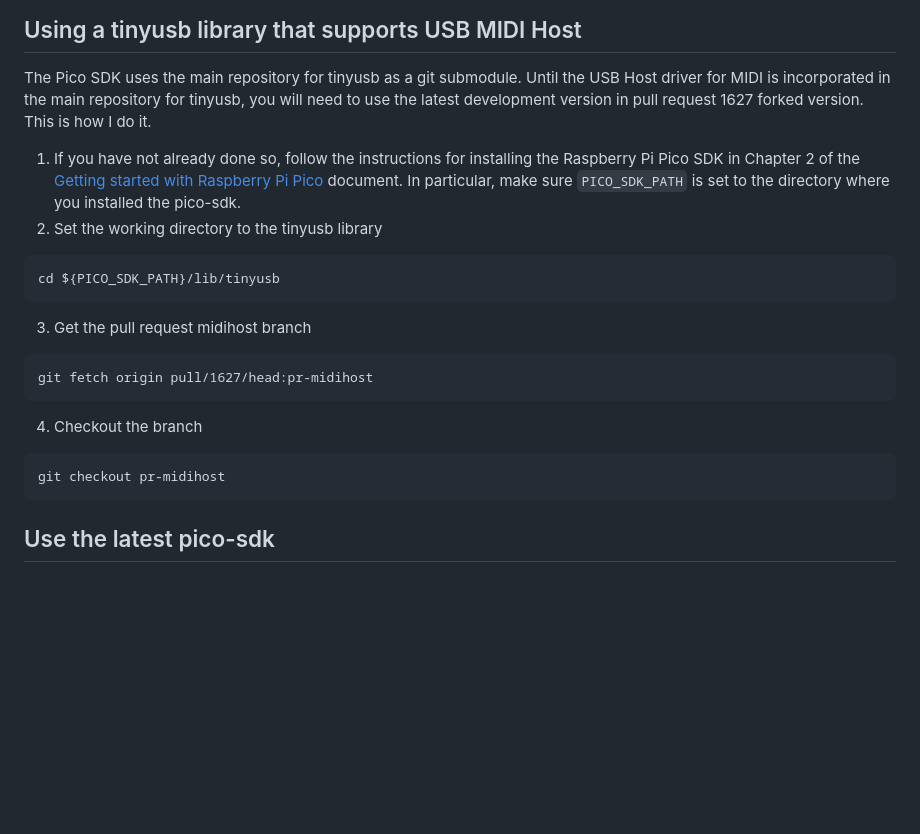
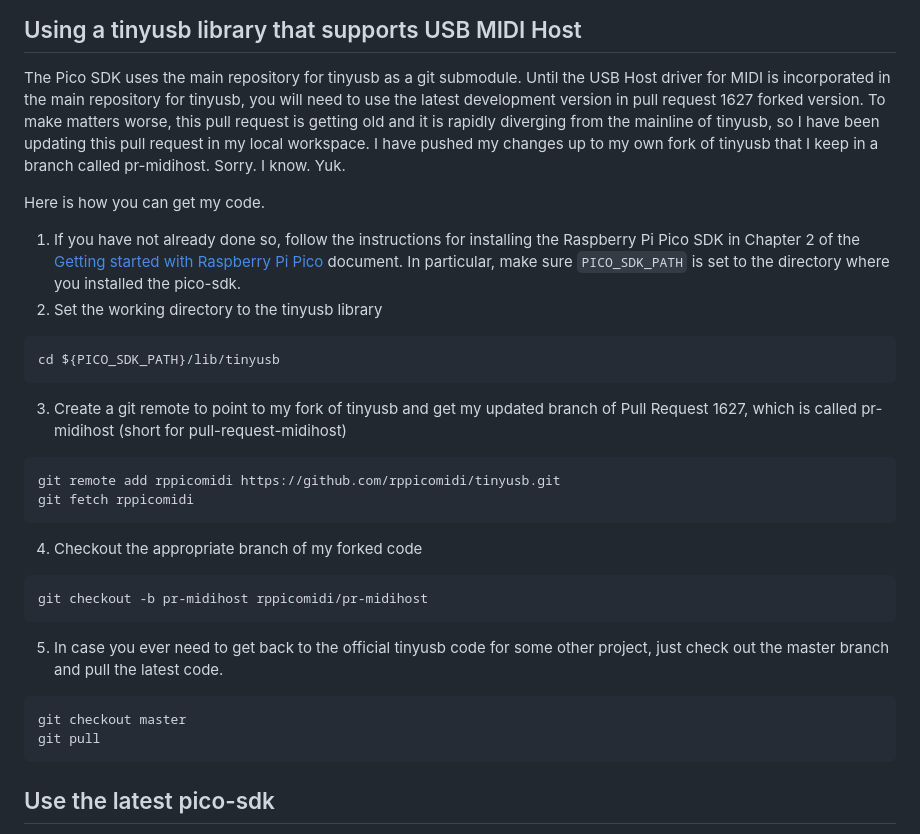
Before and after one commit to rppicomidi/midi2usbhub-web, a Markdown page: README.md, the part around the change. GitHub-like rendering; blank space fills up the shorter version.

Commit message:
Update the tinyusb library instructions

````diff
--- a/README.md
+++ b/README.md
@@ -112,7 +112,11 @@ group).
 ## Using a tinyusb library that supports USB MIDI Host
 The Pico SDK uses the main repository for tinyusb as a git submodule. Until the USB Host driver for MIDI is
 incorporated in the main repository for tinyusb, you will need to use the latest development version in pull
-request 1627 forked version. This is how I do it.
+request 1627 forked version. To make matters worse, this pull request is getting old and it is rapidly
+diverging from the mainline of tinyusb, so I have been updating this pull request in my local workspace. I
+have pushed my changes up to my own fork of tinyusb that I keep in a branch called pr-midihost. Sorry. I know. Yuk.
+
+Here is how you can get my code.
 
 1. If you have not already done so, follow the instructions for installing the Raspberry Pi Pico SDK in Chapter 2 of the
 [Getting started with Raspberry Pi Pico](https://datasheets.raspberrypi.com/pico/getting-started-with-pico.pdf)
@@ -121,13 +125,20 @@ document. In particular, make sure `PICO_SDK_PATH` is set to the directory where
 ```
 cd ${PICO_SDK_PATH}/lib/tinyusb
 ```
-3. Get the pull request midihost branch
+3. Create a git remote to point to my fork of tinyusb and get my updated branch of Pull Request 1627, which is called pr-midihost (short for pull-request-midihost)
 ```
-git fetch origin pull/1627/head:pr-midihost
+git remote add rppicomidi https://github.com/rppicomidi/tinyusb.git
+git fetch rppicomidi
 ```
-4. Checkout the branch
+4. Checkout the appropriate branch of my forked code
 ```
-git checkout pr-midihost
+git checkout -b pr-midihost rppicomidi/pr-midihost
+```
+5. In case you ever need to get back to the official tinyusb code for some other
+project, just check out the master branch and pull the latest code.
+```
+git checkout master
+git pull
 ```
 ## Use the latest pico-sdk
 The Wi-Fi support code is in early days and is changing rapdily. Make sure the very
````
